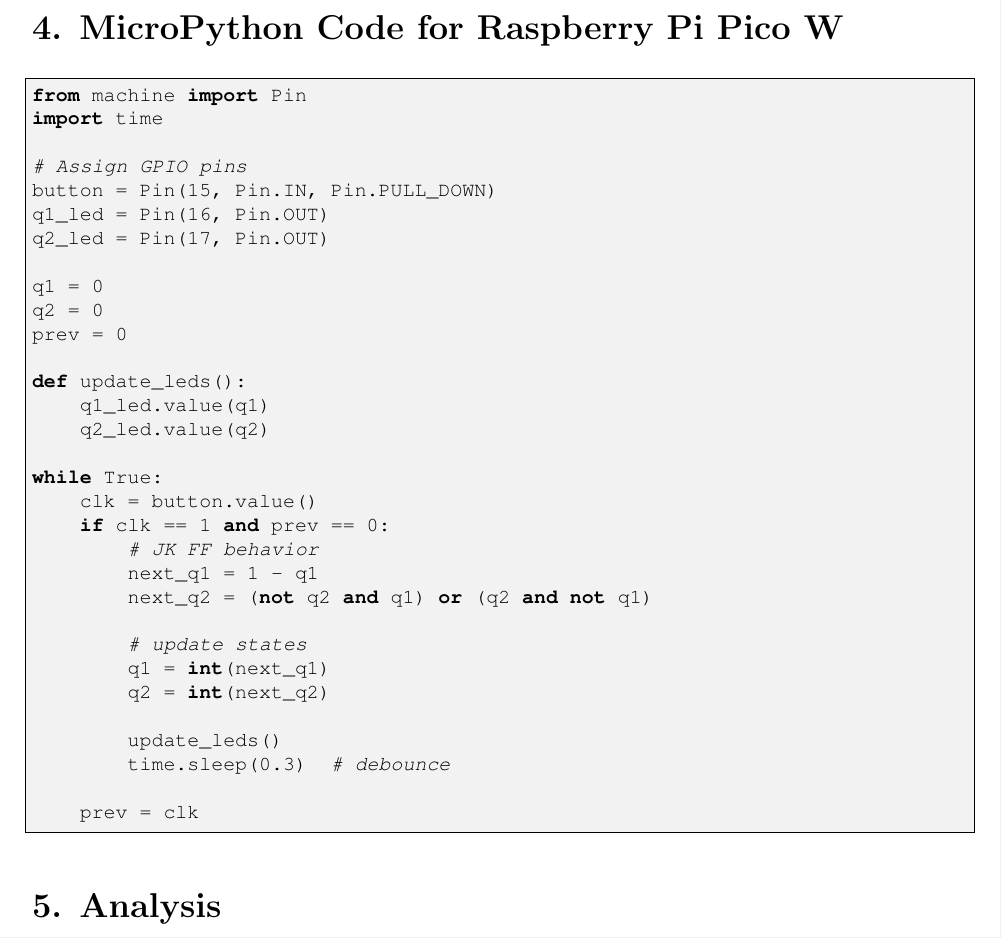
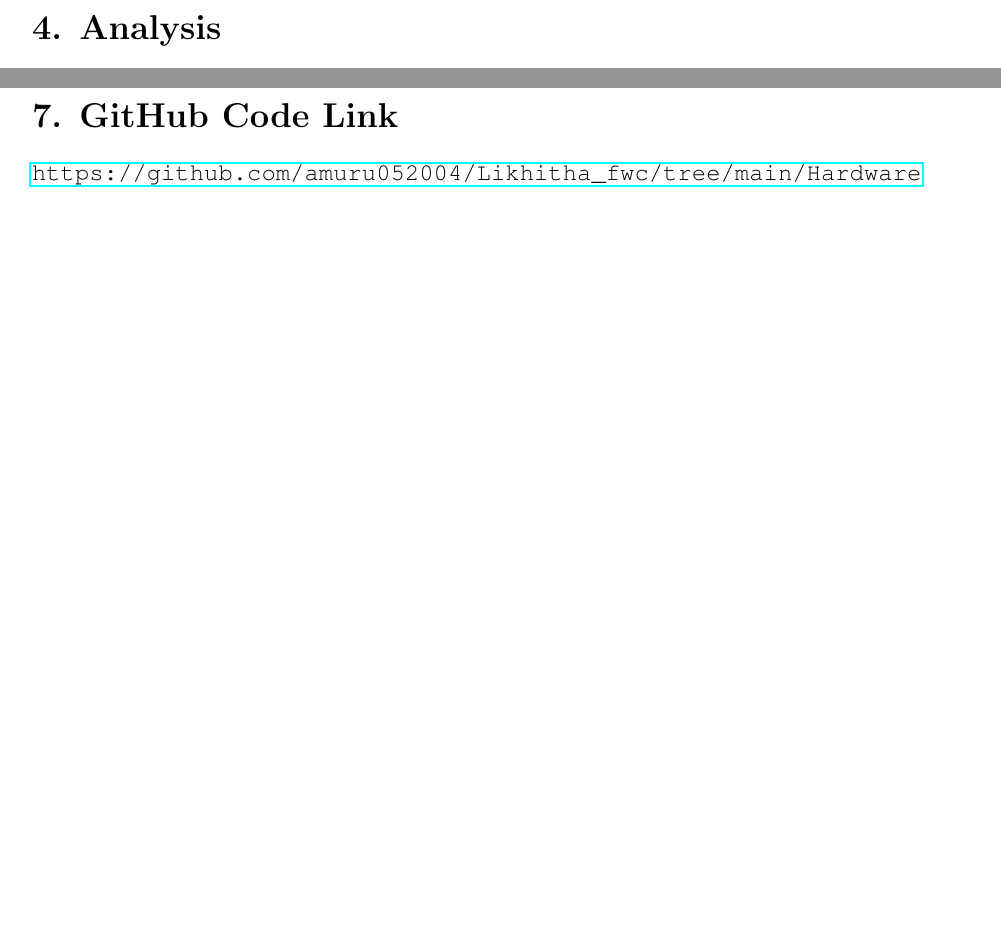
Before and after one commit to amuru052004/Likhitha_fwc, a LaTeX document (Hardware/Avr_gcc/avr_gcc(1).tex): part of page 3 of 4 before the commit and two parts of pages 3 and 4 of 4 after it, the two joined at a grey line, cut at the place of the change, the shorter picture padded with empty space. Compiled offline with pdfLaTeX.

Commit message:
Update avr_gcc(1).tex

```diff
--- a/Hardware/Avr_gcc/avr_gcc(1).tex
+++ b/Hardware/Avr_gcc/avr_gcc(1).tex
@@ -104,42 +104,9 @@
 \end{multicols}
 
 \newpage
-\section*{4. MicroPython Code for Raspberry Pi Pico W}
-\begin{lstlisting}[language=Python]
-from machine import Pin
-import time
 
-# Assign GPIO pins
-button = Pin(15, Pin.IN, Pin.PULL_DOWN)
-q1_led = Pin(16, Pin.OUT)
-q2_led = Pin(17, Pin.OUT)
 
-q1 = 0
-q2 = 0
-prev = 0
-
-def update_leds():
-    q1_led.value(q1)
-    q2_led.value(q2)
-
-while True:
-    clk = button.value()
-    if clk == 1 and prev == 0:
-        # JK FF behavior
-        next_q1 = 1 - q1
-        next_q2 = (not q2 and q1) or (q2 and not q1)
-
-        # update states
-        q1 = int(next_q1)
-        q2 = int(next_q2)
-
-        update_leds()
-        time.sleep(0.3)  # debounce
-
-    prev = clk
-\end{lstlisting}
-
-\section*{5. Analysis}
+\section*{4. Analysis}
 \begin{itemize}
     \item Flip-Flop 1 toggles on every clock (J=Q2, K=1)
     \item Flip-Flop 2 toggles based on Q1 (J=Q1, K=1)
```
Also changed, not shown: Hardware/Avr_gcc/avr_gcc(1).tex (7 more changed lines).
